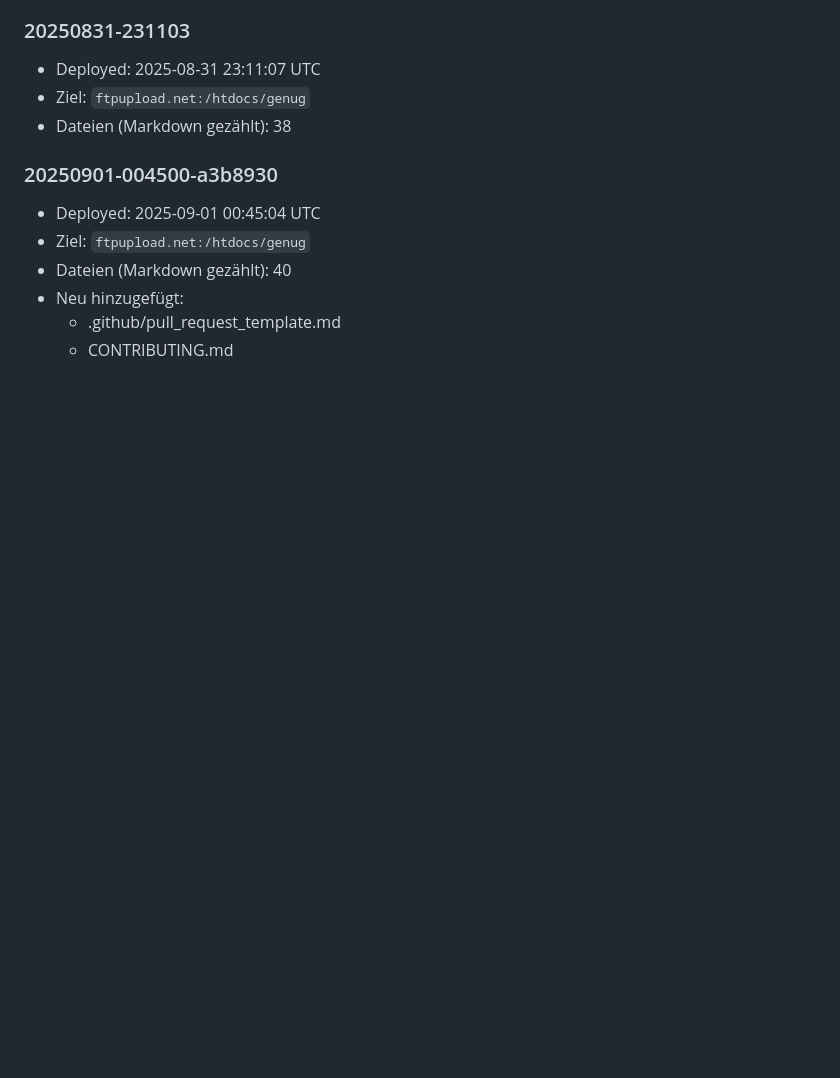
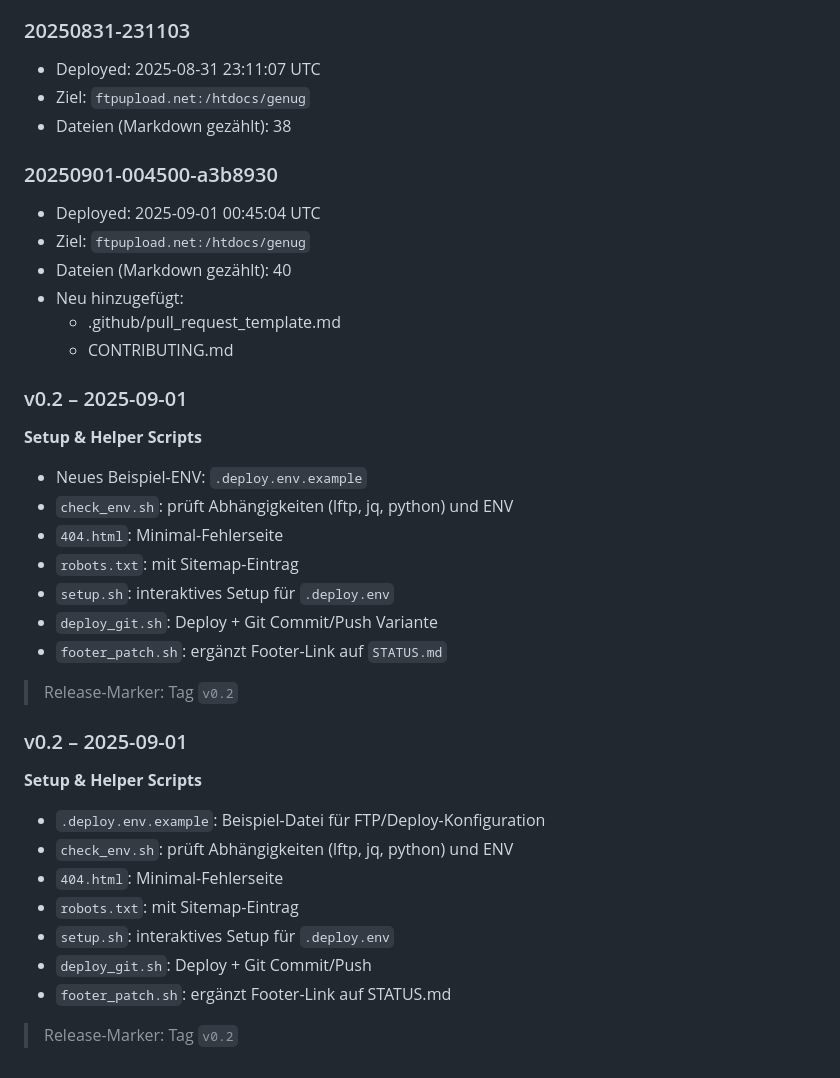
Before and after one commit to TidoWillems/genug, a Markdown page: CHANGELOG.md, the part around the change. Drawn GitHub-style; blank space fills up the shorter version.

Commit message:
docs: CHANGELOG ergänzt für v0.2

```diff
--- a/CHANGELOG.md
+++ b/CHANGELOG.md
@@ -217,3 +217,31 @@
 - Neu hinzugefügt:
   - .github/pull_request_template.md
   - CONTRIBUTING.md
+
+### v0.2 – 2025-09-01
+
+**Setup & Helper Scripts**
+
+- Neues Beispiel-ENV: `.deploy.env.example`
+- `check_env.sh`: prüft Abhängigkeiten (lftp, jq, python) und ENV
+- `404.html`: Minimal-Fehlerseite
+- `robots.txt`: mit Sitemap-Eintrag
+- `setup.sh`: interaktives Setup für `.deploy.env`
+- `deploy_git.sh`: Deploy + Git Commit/Push Variante
+- `footer_patch.sh`: ergänzt Footer-Link auf `STATUS.md`
+
+> Release-Marker: Tag `v0.2`
+
+### v0.2 – 2025-09-01
+
+**Setup & Helper Scripts**
+
+- `.deploy.env.example`: Beispiel-Datei für FTP/Deploy-Konfiguration
+- `check_env.sh`: prüft Abhängigkeiten (lftp, jq, python) und ENV
+- `404.html`: Minimal-Fehlerseite
+- `robots.txt`: mit Sitemap-Eintrag
+- `setup.sh`: interaktives Setup für `.deploy.env`
+- `deploy_git.sh`: Deploy + Git Commit/Push
+- `footer_patch.sh`: ergänzt Footer-Link auf STATUS.md
+
+> Release-Marker: Tag `v0.2`
```
